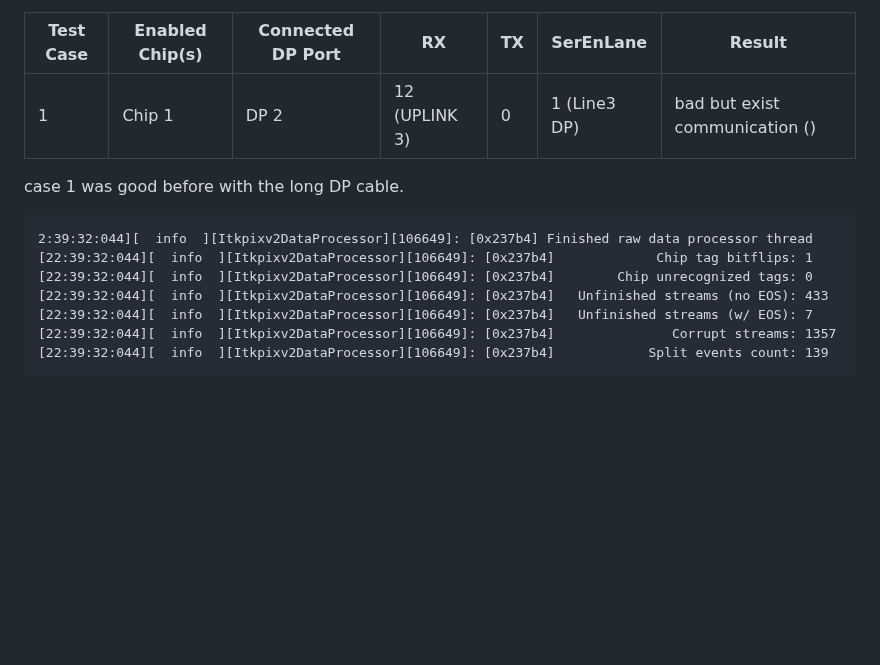
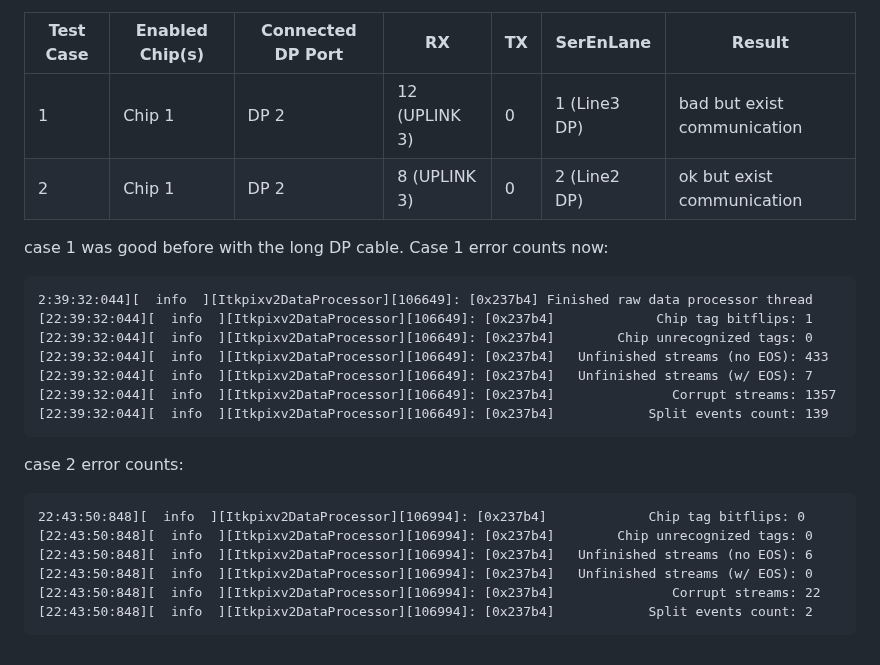
Before and after one commit to X-Li11/Personal-Webpage, a Markdown page: notes/2026-08-03-untitled.md, the part around the change. Rendered like a GitHub page; blank space fills up the shorter version.

Commit message:
notes: update FELIX Opto DP Cont.

````diff
--- a/notes/2026-08-03-untitled.md
+++ b/notes/2026-08-03-untitled.md
@@ -81,10 +81,11 @@ first confirmed digital scan is good with setup chip 1 through
 
 | Test Case | Enabled Chip(s) | Connected DP Port | RX | TX | SerEnLane | Result |
 |-----------|-----------------|-----------------|----|----|-----------|--------|
-| 1 | Chip 1 | DP 2 | 12 (UPLINK 3)  | 0 | 1 (Line3 DP) | bad but exist communication () |
+| 1 | Chip 1 | DP 2 | 12 (UPLINK 3)  | 0 | 1 (Line3 DP) | bad but exist communication |
+| 2 | Chip 1 | DP 2 | 8 (UPLINK 3)  | 0 | 2 (Line2 DP) | ok but exist communication |
 
 case 1 was good before with the long DP cable.
-
+Case 1 error counts now:
 ```
 2:39:32:044][  info  ][Itkpixv2DataProcessor][106649]: [0x237b4] Finished raw data processor thread
 [22:39:32:044][  info  ][Itkpixv2DataProcessor][106649]: [0x237b4]             Chip tag bitflips: 1
@@ -94,3 +95,12 @@ case 1 was good before with the long DP cable.
 [22:39:32:044][  info  ][Itkpixv2DataProcessor][106649]: [0x237b4]               Corrupt streams: 1357
 [22:39:32:044][  info  ][Itkpixv2DataProcessor][106649]: [0x237b4]            Split events count: 139
 ```
+case 2 error counts:
+```
+22:43:50:848][  info  ][Itkpixv2DataProcessor][106994]: [0x237b4]             Chip tag bitflips: 0
+[22:43:50:848][  info  ][Itkpixv2DataProcessor][106994]: [0x237b4]        Chip unrecognized tags: 0
+[22:43:50:848][  info  ][Itkpixv2DataProcessor][106994]: [0x237b4]   Unfinished streams (no EOS): 6
+[22:43:50:848][  info  ][Itkpixv2DataProcessor][106994]: [0x237b4]   Unfinished streams (w/ EOS): 0
+[22:43:50:848][  info  ][Itkpixv2DataProcessor][106994]: [0x237b4]               Corrupt streams: 22
+[22:43:50:848][  info  ][Itkpixv2DataProcessor][106994]: [0x237b4]            Split events count: 2
+```
````
